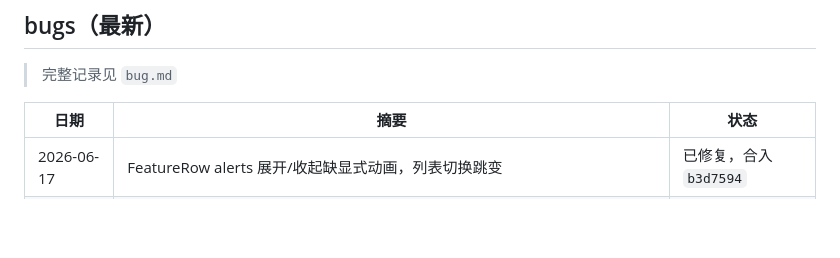
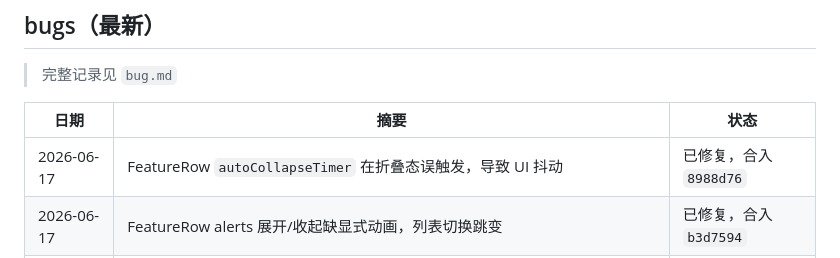
Before and after one commit to mkz0930/stick, a Markdown page: progress.md, the part around the change. Rendered like a GitHub page; blank space fills up the shorter version.

Commit message:
docs: 更新 progress.md（autoCollapseTimer 修复）

```diff
--- a/progress.md
+++ b/progress.md
@@ -54,6 +54,7 @@
 
 | 日期 | 摘要 | 状态 |
 |---|---|---|
+| 2026-06-17 | FeatureRow `autoCollapseTimer` 在折叠态误触发，导致 UI 抖动 | 已修复，合入 `8988d76` |
 | 2026-06-17 | FeatureRow alerts 展开/收起缺显式动画，列表切换跳变 | 已修复，合入 `b3d7594` |
 | 2026-06-17 | `StickRiskAlertWidgetView.swift` 重复 `// MARK: - Preview` 注释 | 已修复，合入 `0f24fea` |
 | 2026-06-17 | App Group ID 文档错误（CLAUDE.md 写 `group.com.example.stick`，代码用 `group.com.stick.app.h`） | 已修复，合入 `f7ab5b8` |
```
